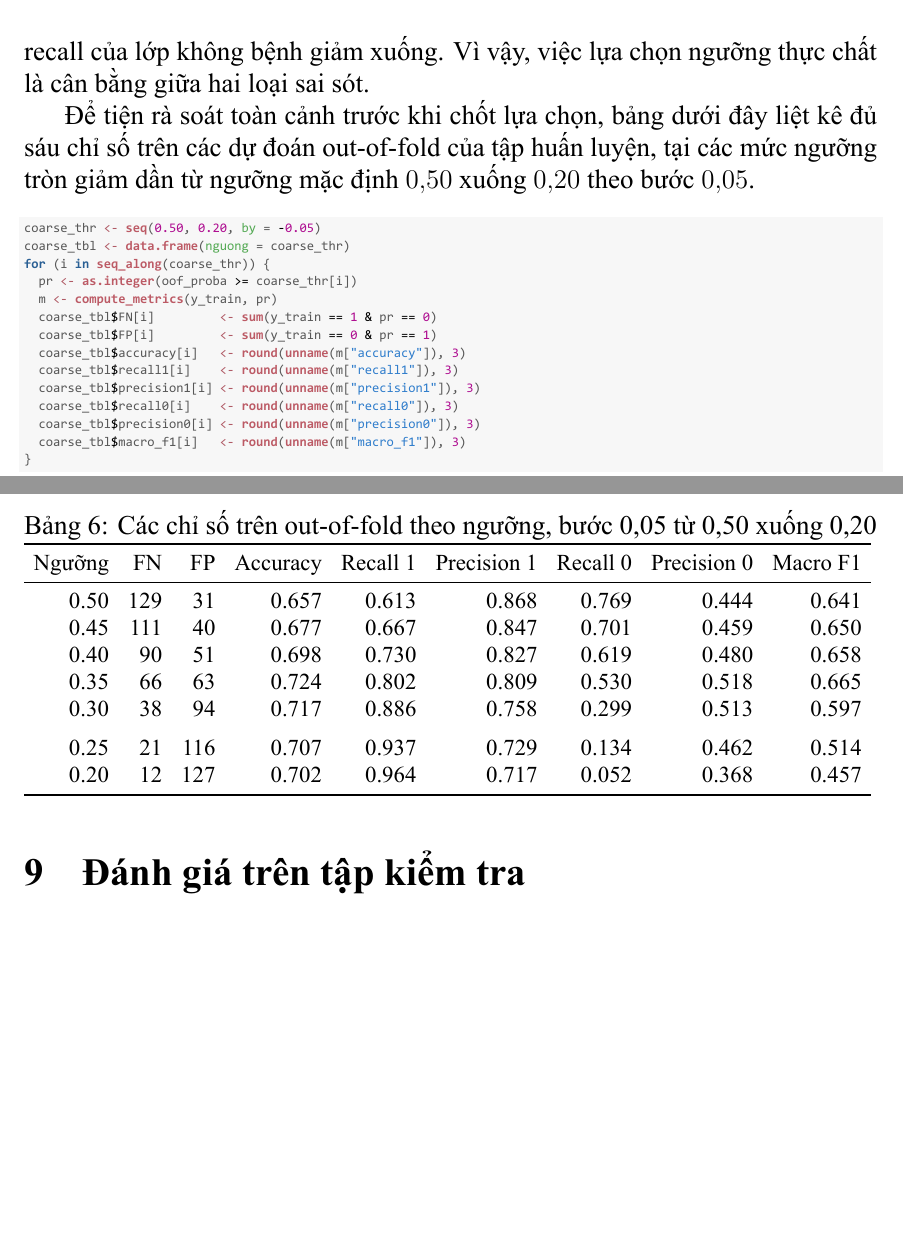
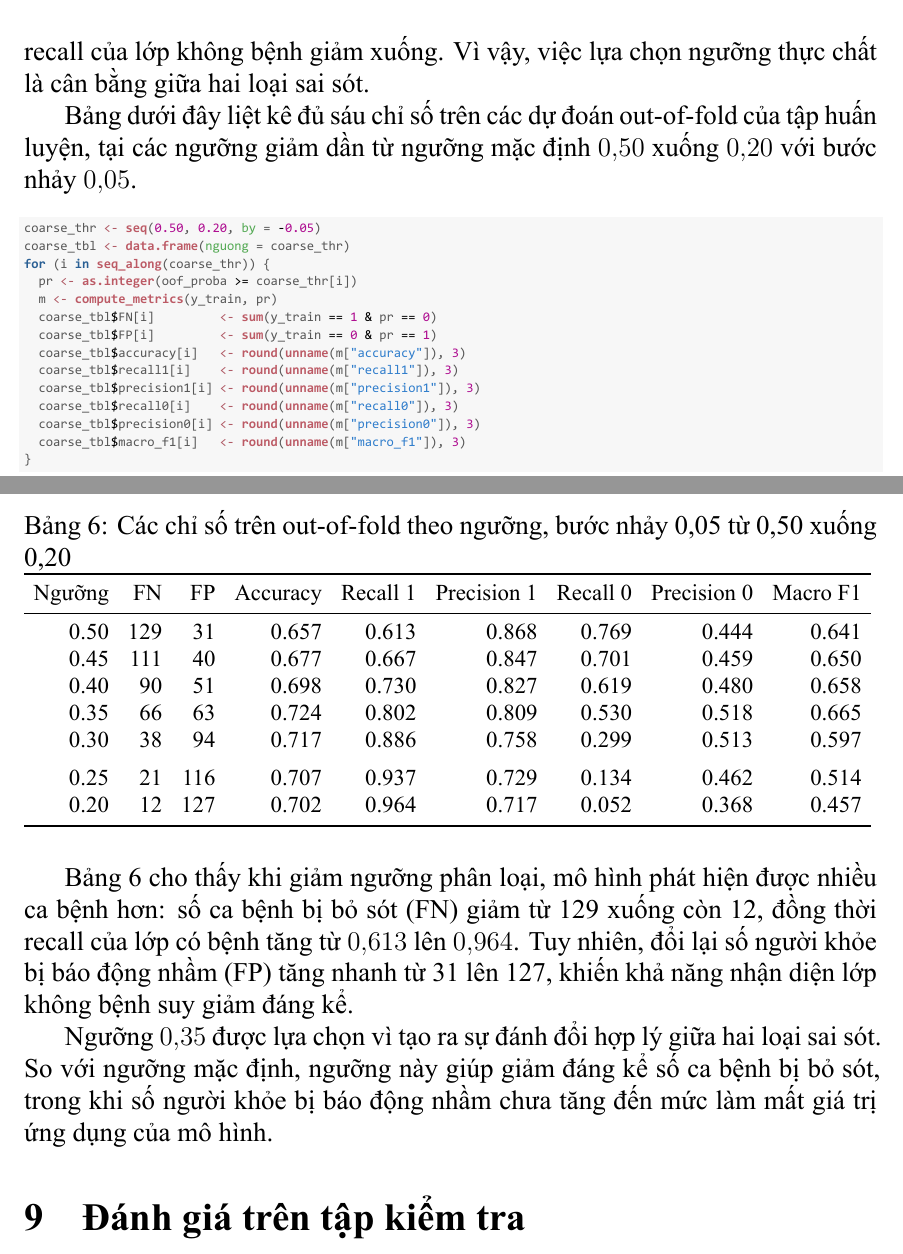
Before and after one commit to thiennguyen37-qn/Bootstrap-and-KFold-validation-with-R, a LaTeX document (tieu_luan.tex): two parts of pages 31 and 32 of 38, joined at a grey line, cut so that both start at the same text, the shorter picture padded with empty space. The pictures show the PDF file tieu_luan.pdf that the author committed with the source.

Commit message:
Complete threshold selection section

```diff
--- a/tieu_luan.tex
+++ b/tieu_luan.tex
@@ -1658,9 +1658,9 @@ chọn ngưỡng thực chất là cân bằng giữa hai loại sai sót.
 
 
 
-Để tiện rà soát toàn cảnh trước khi chốt lựa chọn, bảng dưới đây liệt kê đủ
-sáu chỉ số trên các dự đoán out-of-fold của tập huấn luyện, tại các mức
-ngưỡng tròn giảm dần từ ngưỡng mặc định $0{,}50$ xuống $0{,}20$ theo bước
+Bảng dưới đây liệt kê đủ
+sáu chỉ số trên các dự đoán out-of-fold của tập huấn luyện, tại các ngưỡng
+giảm dần từ ngưỡng mặc định $0{,}50$ xuống $0{,}20$ với bước nhảy
 $0{,}05$.
 
 \begin{knitrout}\scriptsize
@@ -1686,7 +1686,7 @@ $0{,}05$.
 
 \begin{table}[H]
 \centering
-\caption{Các chỉ số trên out-of-fold theo ngưỡng, bước 0,05 từ 0,50 xuống 0,20}
+\caption{Các chỉ số trên out-of-fold theo ngưỡng, bước nhảy 0,05 từ 0,50 xuống 0,20}
 \label{tab:threshold-coarse}
 \shrinktofit{%
 
@@ -1707,6 +1707,17 @@ Ngưỡng & FN & FP & Accuracy & Recall 1 & Precision 1 & Recall 0 & Precision 0
 }
 \end{table}
 
+
+Bảng~\ref{tab:threshold-coarse} cho thấy khi giảm ngưỡng phân loại, mô hình phát hiện
+được nhiều ca bệnh hơn: số ca bệnh bị bỏ sót (FN) giảm từ 129 xuống còn 12,
+đồng thời recall của lớp có bệnh tăng từ $0{,}613$ lên $0{,}964$. Tuy nhiên,
+đổi lại số người khỏe bị báo động nhầm (FP) tăng nhanh từ 31 lên 127, khiến
+khả năng nhận diện lớp không bệnh suy giảm đáng kể.
+
+Ngưỡng $0{,}35$ được lựa chọn vì tạo ra sự đánh đổi hợp lý giữa hai loại sai
+sót. So với ngưỡng mặc định, ngưỡng này giúp giảm đáng kể số ca bệnh bị bỏ
+sót, trong khi số người khỏe bị báo động nhầm chưa tăng đến mức làm mất giá
+trị ứng dụng của mô hình.
 
 \section{Đánh giá trên tập kiểm tra}
 
```
Also changed, not shown: figure/tl-boot-hist-1.pdf, figure/tl-boxplot-log-1.pdf, figure/tl-boxplot-raw-1.pdf, figure/tl-confusion-viz-1.pdf, figure/tl-corr-heatmap-1.pdf, figure/tl-forest-plot-1.pdf, figure/tl-target-dist-1.pdf, figure/tl-threshold-plot-1.pdf, tieu_luan.pdf, 1 other file.
